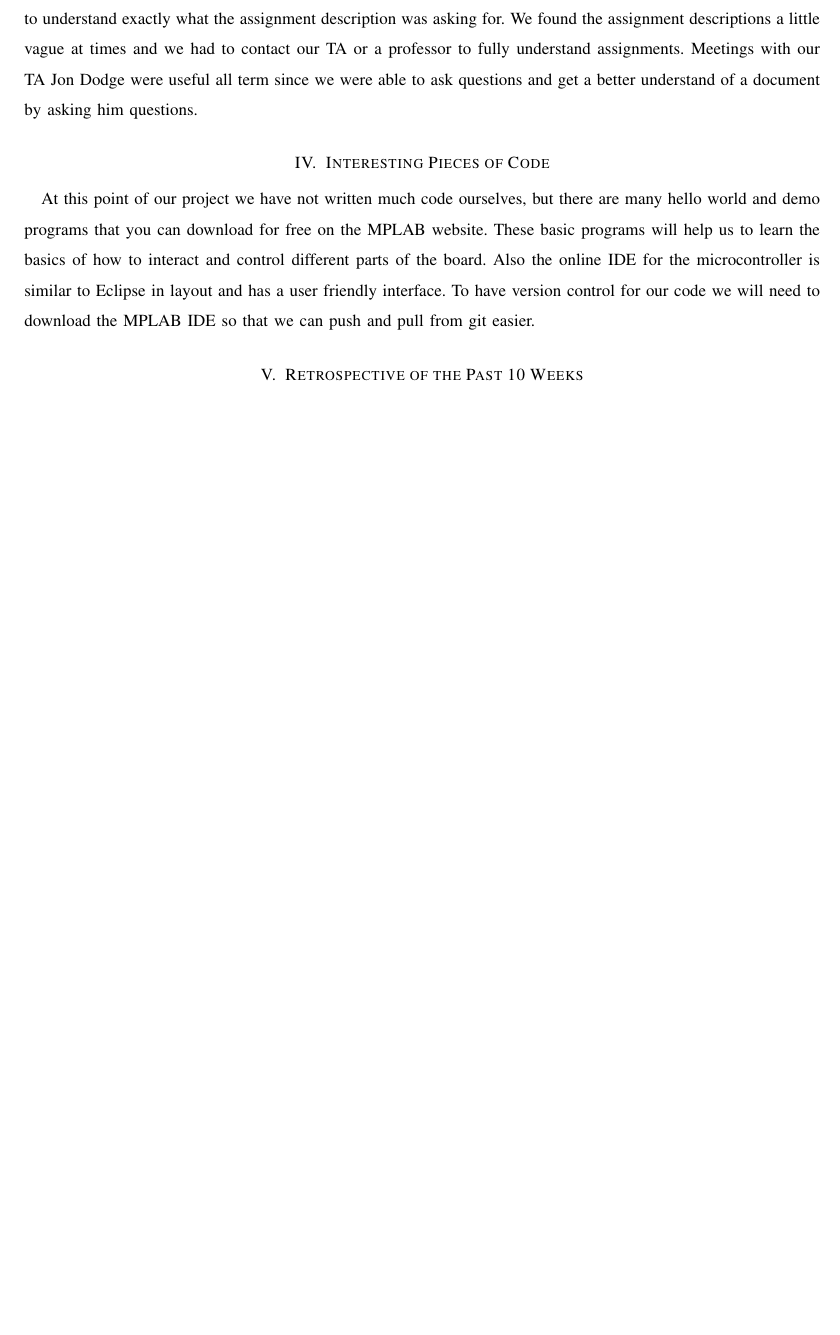
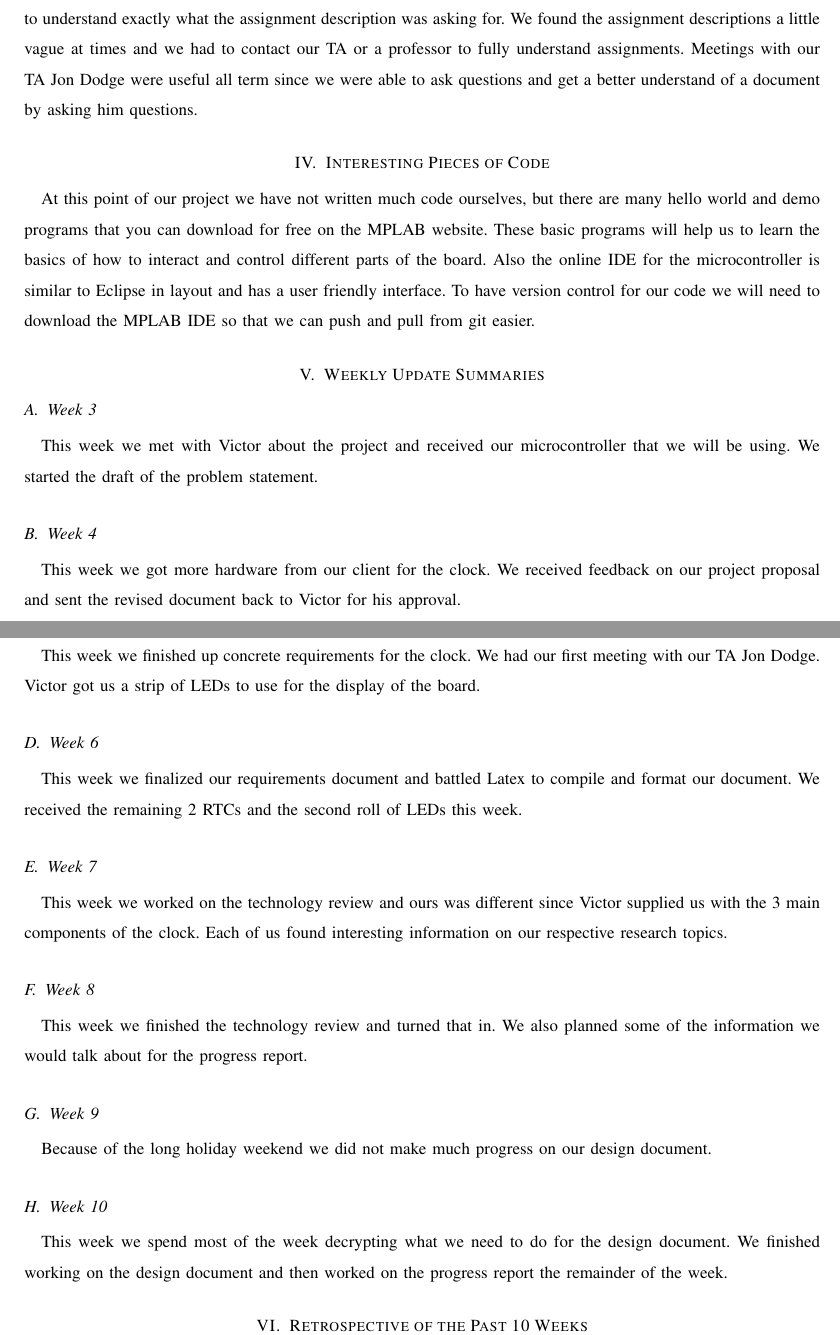
Before and after one commit to kptristan24/OneClockToRuleThemAll, a LaTeX paper (progressReport/doc.tex): part of page 3 of 3 before the commit and two parts of pages 3 and 4 of 4 after it, the two joined at a grey line, cut so that both start at the same text, the shorter picture padded with empty space. Compiled offline with pdfLaTeX; a missing font is replaced by an installed copy or a similar font; a LaTeX package or settings file that is missing is left out.

Commit message:
Added weekly summary section

```diff
--- a/progressReport/doc.tex
+++ b/progressReport/doc.tex
@@ -72,6 +72,40 @@ These basic programs will help us to learn the basics of how to interact and con
 Also the online IDE for the microcontroller is similar to Eclipse in layout and has a user friendly interface.
 To have version control for our code we will need to download the MPLAB IDE so that we can push and pull from git easier.
 
+\section{Weekly Update Summaries}
+\subsection{Week 3}
+This week we met with Victor about the project and received our microcontroller that we will be using.
+We started the draft of the problem statement.
+
+\subsection{Week 4}
+This week we got more hardware from our client for the clock.
+We received feedback on our project proposal and sent the revised document back to Victor for his approval.
+
+\subsection{Week 5}
+This week we finished up concrete requirements for the clock.
+We had our first meeting with our TA Jon Dodge.
+Victor got us a strip of LEDs to use for the display of the board.
+
+\subsection{Week 6}
+This week we finalized our requirements document and battled Latex to compile and format our document.
+We received the remaining 2 RTCs and the second roll of LEDs this week.
+
+\subsection{Week 7}
+This week we worked on the technology review and ours was different since Victor supplied us with the 3 main components of the clock.
+Each of us found interesting information on our respective research topics.
+
+\subsection{Week 8}
+This week we finished the technology review and turned that in.
+We also planned some of the information we would talk about for the progress report.
+
+\subsection{Week 9}
+Because of the long holiday weekend we did not make much progress on our design document.
+
+\subsection{Week 10}
+This week we spend most of the week decrypting what we need to do for the design document.
+We finished working on the design document and then worked on the progress report the remainder of the week.
+
+
 \section{Retrospective of the Past 10 Weeks}
 \begin{center}
 \begin{tabular}{| p{0.3\linewidth} | p{0.3\linewidth} | p{0.3\linewidth} |}
```
Also changed, not shown: progressReport/doc.pdf, 2 other files.
